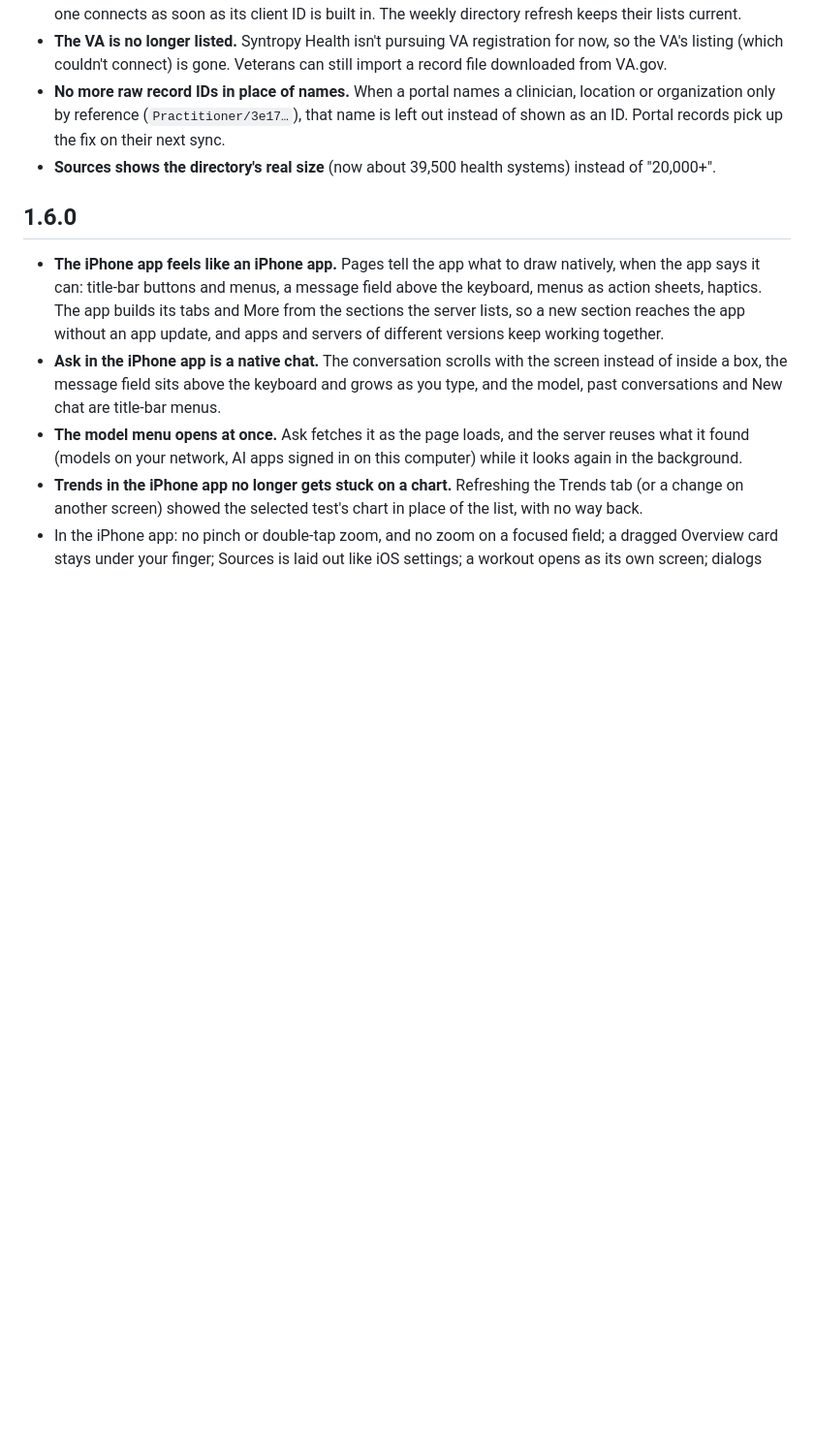
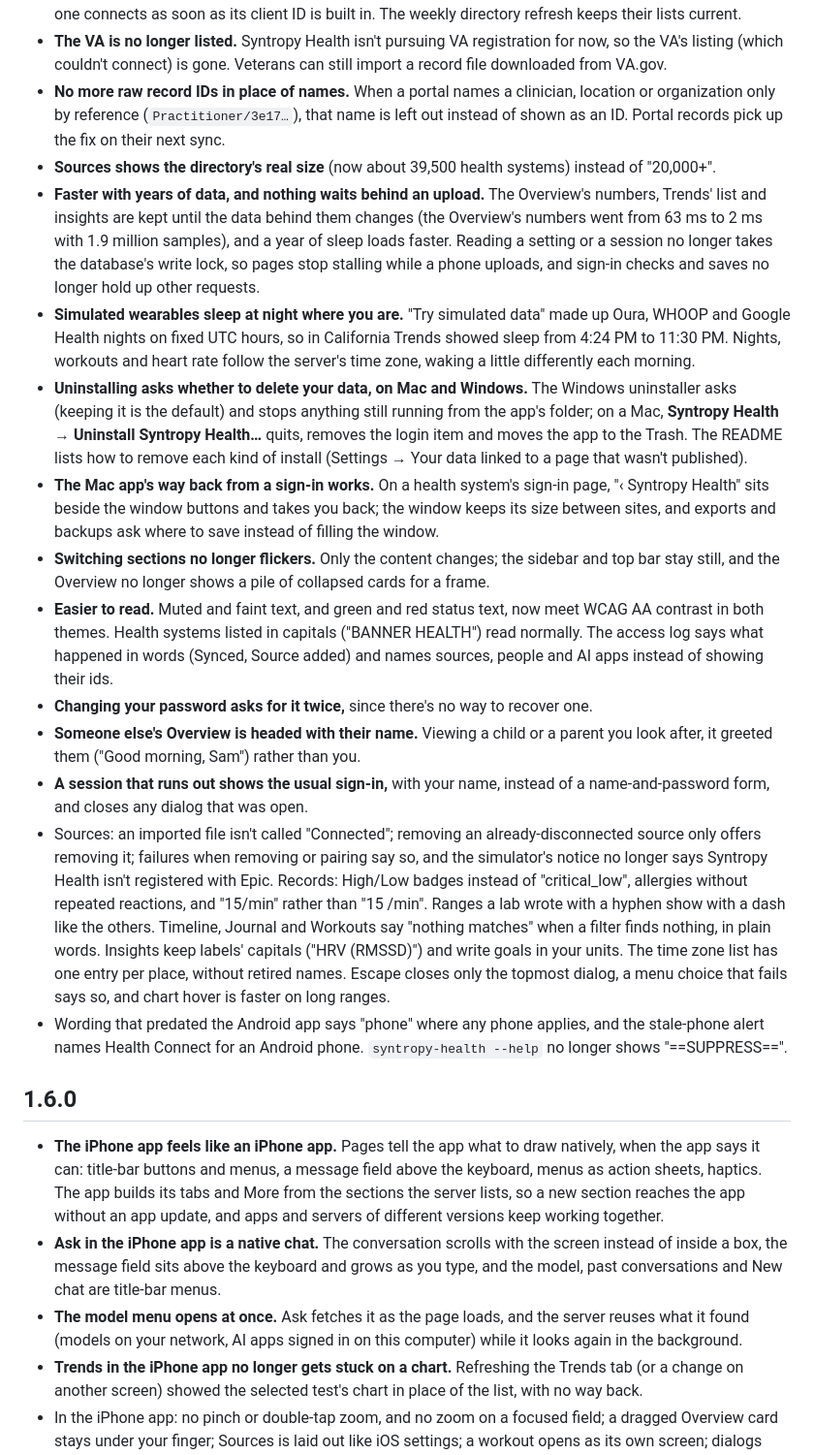
Before and after one commit to EnriqueNeyra/syntropy-health, a Markdown page: CHANGELOG.md, the part around the change. Shown at 97% size. Rendered like a GitHub page; blank space fills up the shorter version.

Commit message:
Changelog: the fixes from this audit
Co-Authored-By: Claude Opus 5.5 <noreply@anthropic.com>

```diff
--- a/CHANGELOG.md
+++ b/CHANGELOG.md
@@ -15,6 +15,41 @@ All notable changes to Syntropy Health. The version is in `app/core/config.py` (
   reference (`Practitioner/3e17…`), that name is left out instead of shown as an ID. Portal records pick up the fix on
   their next sync.
 - **Sources shows the directory's real size** (now about 39,500 health systems) instead of "20,000+".
+- **Faster with years of data, and nothing waits behind an upload.** The Overview's numbers, Trends' list and insights
+  are kept until the data behind them changes (the Overview's numbers went from 63 ms to 2 ms with 1.9 million
+  samples), and a year of sleep loads faster. Reading a setting or a session no longer takes the database's
+  write lock, so pages stop stalling while a phone uploads, and sign-in checks and saves no longer hold up other
+  requests.
+- **Simulated wearables sleep at night where you are.** "Try simulated data" made up Oura, WHOOP and Google Health
+  nights on fixed UTC hours, so in California Trends showed sleep from 4:24 PM to 11:30 PM. Nights, workouts and heart
+  rate follow the server's time zone, waking a little differently each morning.
+- **Uninstalling asks whether to delete your data, on Mac and Windows.** The Windows uninstaller asks (keeping it is
+  the default) and stops anything still running from the app's folder; on a Mac, **Syntropy Health → Uninstall
+  Syntropy Health…** quits, removes the login item and moves the app to the Trash. The README lists how to remove each
+  kind of install (Settings → Your data linked to a page that wasn't published).
+- **The Mac app's way back from a sign-in works.** On a health system's sign-in page, "‹ Syntropy Health" sits beside
+  the window buttons and takes you back; the window keeps its size between sites, and exports and backups ask where
+  to save instead of filling the window.
+- **Switching sections no longer flickers.** Only the content changes; the sidebar and top bar stay still, and the
+  Overview no longer shows a pile of collapsed cards for a frame.
+- **Easier to read.** Muted and faint text, and green and red status text, now meet WCAG AA contrast in both themes.
+  Health systems listed in capitals ("BANNER HEALTH") read normally. The access log says what happened in words
+  (Synced, Source added) and names sources, people and AI apps instead of showing their ids.
+- **Changing your password asks for it twice,** since there's no way to recover one.
+- **Someone else's Overview is headed with their name.** Viewing a child or a parent you look after, it greeted them
+  ("Good morning, Sam") rather than you.
+- **A session that runs out shows the usual sign-in,** with your name, instead of a name-and-password form, and
+  closes any dialog that was open.
+- Sources: an imported file isn't called "Connected"; removing an already-disconnected source only offers removing
+  it; failures when removing or pairing say so, and the simulator's notice no longer says Syntropy Health isn't
+  registered with Epic. Records: High/Low badges instead of "critical_low", allergies without repeated reactions, and
+  "15/min" rather than "15 /min". Ranges a lab wrote with a hyphen show with a dash like the others. Timeline,
+  Journal and Workouts say "nothing matches" when a filter finds nothing, in plain words. Insights keep labels'
+  capitals ("HRV (RMSSD)") and write goals in your units. The time zone list has one entry per place, without retired
+  names. Escape closes only the topmost dialog, a menu choice that fails says so, and chart hover is faster on long
+  ranges.
+- Wording that predated the Android app says "phone" where any phone applies, and the stale-phone alert names Health
+  Connect for an Android phone. `syntropy-health --help` no longer shows "==SUPPRESS==".
 
 ## 1.6.0
 
```
